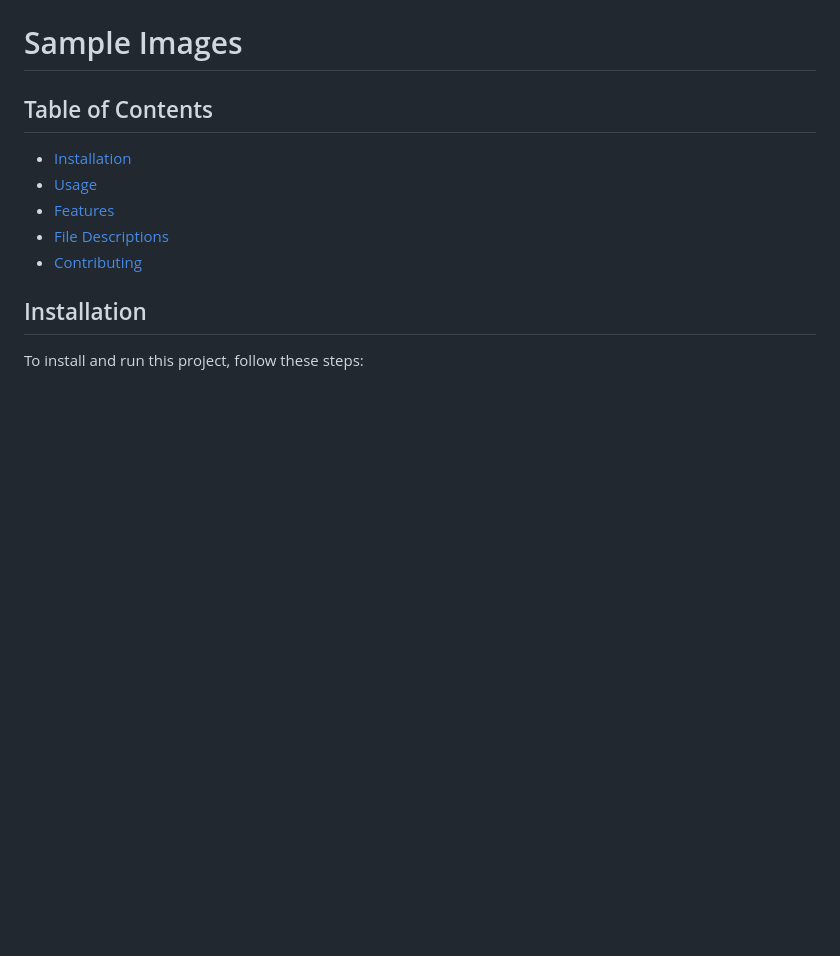
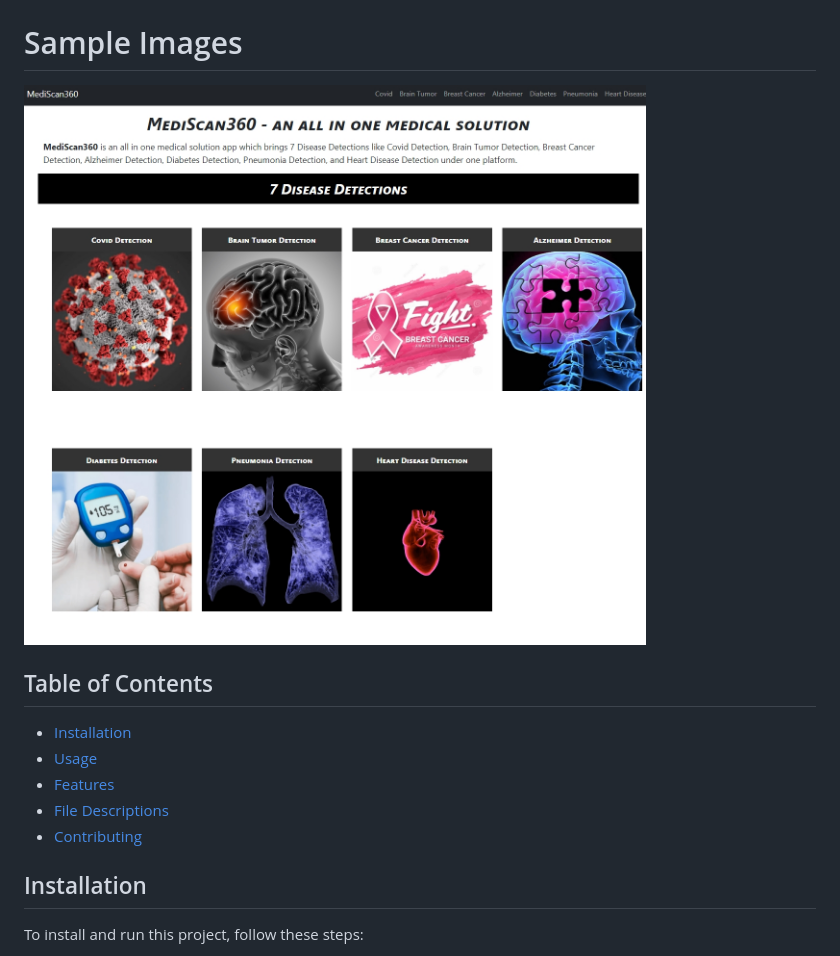
Before and after one commit to ajafarsadiq2002/HealthCure-Full, a Markdown page: README.md, the part around the change. Drawn GitHub-style; blank space fills up the shorter version.

```diff
--- a/README.md
+++ b/README.md
@@ -2,6 +2,8 @@
 
 MediScan360/HealthCure is an all-in-one medical solution web application that provides detection for multiple diseases including Alzheimer's, Brain Tumor, Breast Cancer, COVID-19, Diabetes, Heart Disease, and Pneumonia. The application allows users to upload relevant medical images and information for disease detection through an intuitive web interface.
 # Sample Images
+![MediScan360 Logo](https://github.com/ajafarsadiq2002/HealthCure-Full/blob/679baae68783a557e2a1c133b3ec7c50d362b745/HP.jpg)
+
 
 ## Table of Contents
 
```
